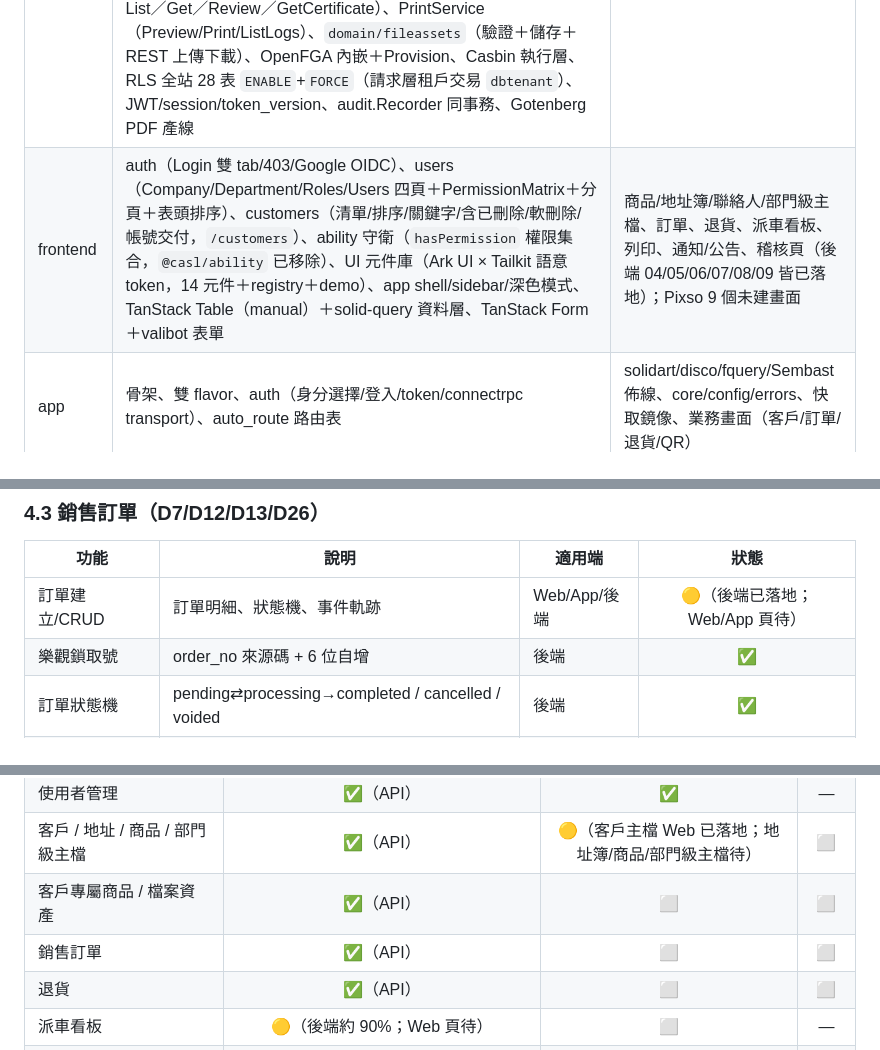
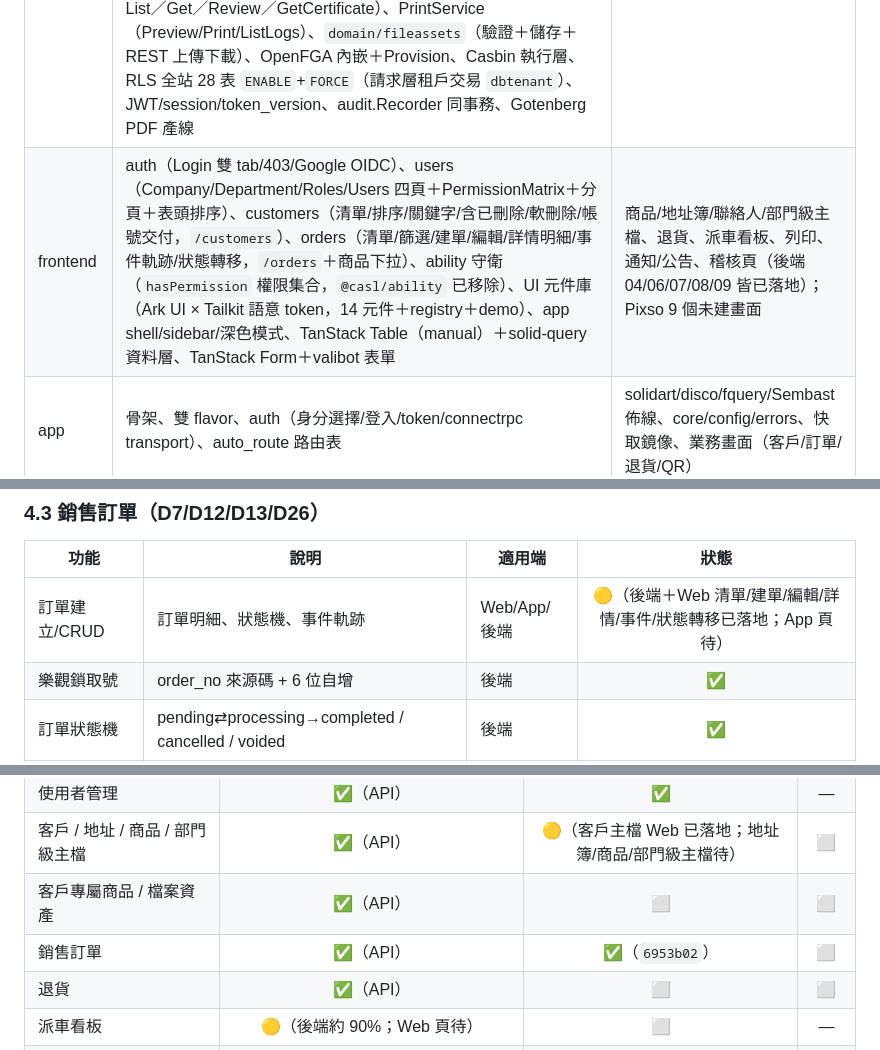
Before and after one commit to sw-ssd/sales-order-dispatch, a Markdown page: docs/FUNCTION_LIST.md, 3 parts joined by grey strips. Rendered like a GitHub page.

Commit message:
docs(plans): 訂單管理 Web 頁落地對齊（6953b02）

```diff
--- a/docs/FUNCTION_LIST.md
+++ b/docs/FUNCTION_LIST.md
@@ -71,7 +71,7 @@ flowchart TB
 | 層 | 實際已實作 | 待辦 |
 |---|---|---|
 | backend | AuthService（登入/refresh/logout/註冊完成/ChangePassword/ResetCustomerPassword）、AbilityService（OpenFGA proxy）、Company/Department（皆軟刪除）/RoleService、UserService（7 RPC＋範圍控制＋稽核）、MetadictService、AuditService.List、CustomerService（含地址/聯絡人＋QR 簽章/`GetCustomerQRCode`）、ProductService（含單位換算）、部門級四主檔（Warehouse/Route/ProcessingSpec/ProductCategory）、CustomerProductService、SalesOrderService（CRUD＋狀態機 `TransitionOrder`＋取號＋事件軌跡）、ReturnService（Create／List／Get／Review／GetCertificate）、PrintService（Preview/Print/ListLogs）、`domain/fileassets`（驗證＋儲存＋REST 上傳下載）、OpenFGA 內嵌＋Provision、Casbin 執行層、RLS 全站 28 表 `ENABLE`+`FORCE`（請求層租戶交易 `dbtenant`）、JWT/session/token_version、audit.Recorder 同事務、Gotenberg PDF 產線 | 通知、派車、fleet；Logo 上傳、CASL→OpenFGA 收斂 |
-| frontend | auth（Login 雙 tab/403/Google OIDC）、users（Company/Department/Roles/Users 四頁＋PermissionMatrix＋分頁＋表頭排序）、customers（清單/排序/關鍵字/含已刪除/軟刪除/帳號交付，`/customers`）、ability 守衛（`hasPermission` 權限集合，`@casl/ability` 已移除）、UI 元件庫（Ark UI × Tailkit 語意 token，14 元件＋registry＋demo）、app shell/sidebar/深色模式、TanStack Table（manual）＋solid-query 資料層、TanStack Form＋valibot 表單 | 商品/地址簿/聯絡人/部門級主檔、訂單、退貨、派車看板、列印、通知/公告、稽核頁（後端 04/05/06/07/08/09 皆已落地）；Pixso 9 個未建畫面 |
+| frontend | auth（Login 雙 tab/403/Google OIDC）、users（Company/Department/Roles/Users 四頁＋PermissionMatrix＋分頁＋表頭排序）、customers（清單/排序/關鍵字/含已刪除/軟刪除/帳號交付，`/customers`）、orders（清單/篩選/建單/編輯/詳情明細/事件軌跡/狀態轉移，`/orders`＋商品下拉）、ability 守衛（`hasPermission` 權限集合，`@casl/ability` 已移除）、UI 元件庫（Ark UI × Tailkit 語意 token，14 元件＋registry＋demo）、app shell/sidebar/深色模式、TanStack Table（manual）＋solid-query 資料層、TanStack Form＋valibot 表單 | 商品/地址簿/聯絡人/部門級主檔、退貨、派車看板、列印、通知/公告、稽核頁（後端 04/06/07/08/09 皆已落地）；Pixso 9 個未建畫面 |
 | app | 骨架、雙 flavor、auth（身分選擇/登入/token/connectrpc transport）、auto_route 路由表 | solidart/disco/fquery/Sembast 佈線、core/config/errors、快取鏡像、業務畫面（客戶/訂單/退貨/QR） |
 
 ---
@@ -117,7 +117,7 @@ flowchart TB
 
 | 功能 | 說明 | 適用端 | 狀態 |
 |------|------|------|:-:|
-| 訂單建立/CRUD | 訂單明細、狀態機、事件軌跡 | Web/App/後端 | 🟡（後端已落地；Web/App 頁待） |
+| 訂單建立/CRUD | 訂單明細、狀態機、事件軌跡 | Web/App/後端 | 🟡（後端＋Web 清單/建單/編輯/詳情/事件/狀態轉移已落地；App 頁待） |
 | 樂觀鎖取號 | order_no 來源碼 + 6 位自增 | 後端 | ✅ |
 | 訂單狀態機 | pending⇄processing→completed / cancelled / voided | 後端 | ✅ |
 | 手打商品別名 | 綁定客戶的手打品名 | Web/App/後端 | 🟡（後端已落地；Web/App 頁待） |
@@ -196,7 +196,7 @@ flowchart TB
 | 使用者管理 | ✅（API） | ✅ | — |
 | 客戶 / 地址 / 商品 / 部門級主檔 | ✅（API） | 🟡（客戶主檔 Web 已落地；地址簿/商品/部門級主檔待） | ⬜ |
 | 客戶專屬商品 / 檔案資產 | ✅（API） | ⬜ | ⬜ |
-| 銷售訂單 | ✅（API） | ⬜ | ⬜ |
+| 銷售訂單 | ✅（API） | ✅（`6953b02`） | ⬜ |
 | 退貨 | ✅（API） | ⬜ | ⬜ |
 | 派車看板 | 🟡（後端約 90%；Web 頁待） | ⬜ | — |
 | 列印 | ✅（API） | ⬜ | — |
```
Also changed, not shown: other parts of docs/FUNCTION_LIST.md (+1 -1 lines), 2 other files.
